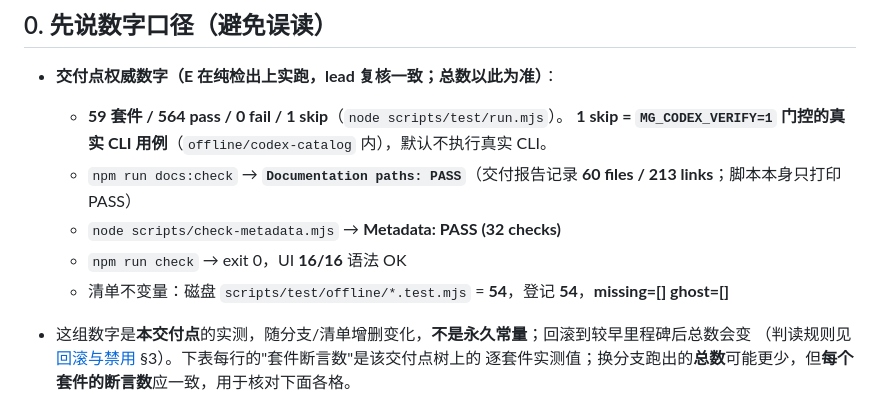
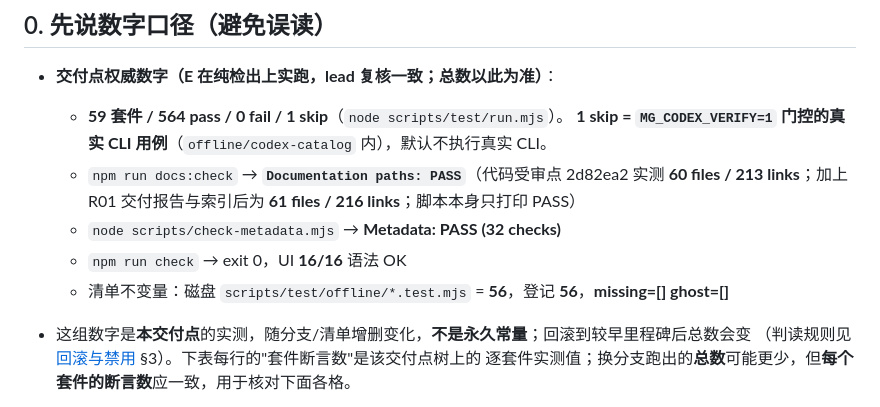
Before and after one commit to xiaomengxizzh/model-gate, a Markdown page: docs/roadmap/2026-11-11-support-matrix.md, the part around the change. GitHub-like rendering.

Commit message:
docs: 修正 R00 复核的两处 P2 计数笔误
- 支持矩阵 §0：清单不变量离线用例数 54 -> 56（实测）
- docs 链接数按树区分：代码受审点 2d82ea2 = 60/213；含 R01 报告与索引的最终树 = 61/216
证据：runtime/e/reports/R00-final2.md §1/§5

```diff
--- a/docs/roadmap/2026-11-11-support-matrix.md
+++ b/docs/roadmap/2026-11-11-support-matrix.md
@@ -10,10 +10,10 @@
 - **交付点权威数字（E 在纯检出上实跑，lead 复核一致；总数以此为准）**：
   - **59 套件 / 564 pass / 0 fail / 1 skip**（`node scripts/test/run.mjs`）。
     **1 skip = `MG_CODEX_VERIFY=1` 门控的真实 CLI 用例**（`offline/codex-catalog` 内），默认不执行真实 CLI。
-  - `npm run docs:check` → **`Documentation paths: PASS`**（交付报告记录 **60 files / 213 links**；脚本本身只打印 PASS）
+  - `npm run docs:check` → **`Documentation paths: PASS`**（代码受审点 2d82ea2 实测 **60 files / 213 links**；加上 R01 交付报告与索引后为 **61 files / 216 links**；脚本本身只打印 PASS）
   - `node scripts/check-metadata.mjs` → **Metadata: PASS (32 checks)**
   - `npm run check` → exit 0，UI **16/16** 语法 OK
-  - 清单不变量：磁盘 `scripts/test/offline/*.test.mjs` = **54**，登记 **54**，**missing=[] ghost=[]**
+  - 清单不变量：磁盘 `scripts/test/offline/*.test.mjs` = **56**，登记 **56**，**missing=[] ghost=[]**
 - 这组数字是**本交付点**的实测，随分支/清单增删变化，**不是永久常量**；回滚到较早里程碑后总数会变
   （判读规则见[回滚与禁用](../how-to/rollback-and-disable.md) §3）。下表每行的"套件断言数"是该交付点树上的
   逐套件实测值；换分支跑出的**总数**可能更少，但**每个套件的断言数**应一致，用于核对下面各格。
```
Also changed, not shown: docs/how-to/rollback-and-disable.md (+2 -2 lines), docs/roadmap/2026-11-11-hardening-delivery.md (+1 -1 lines).
